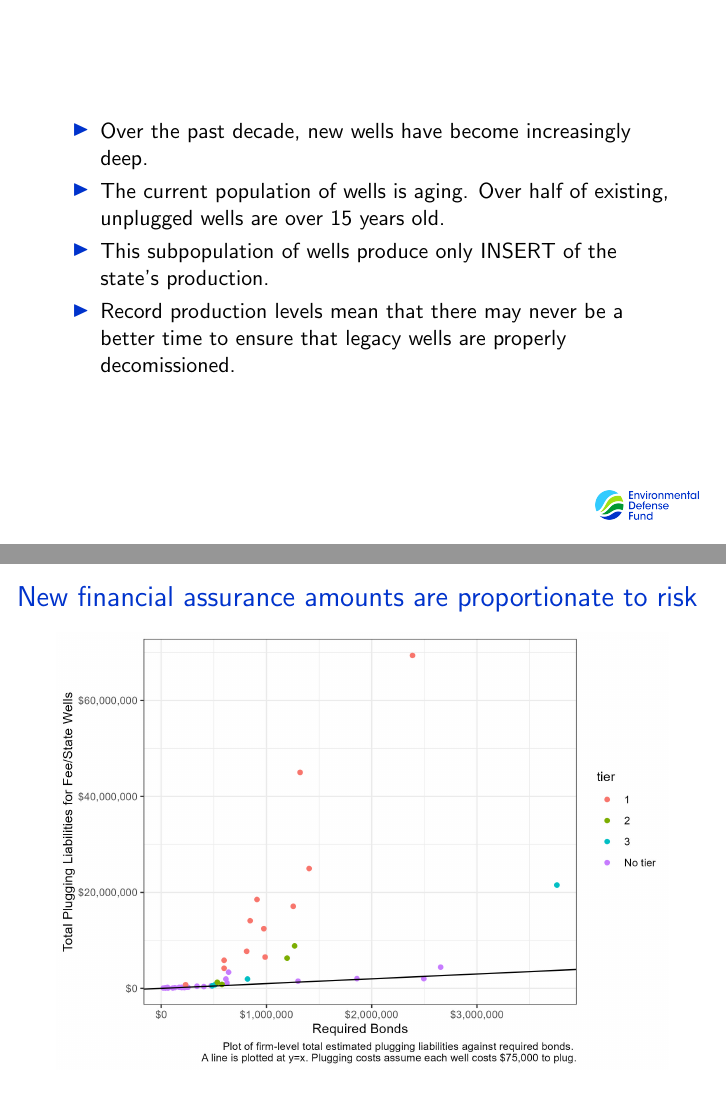
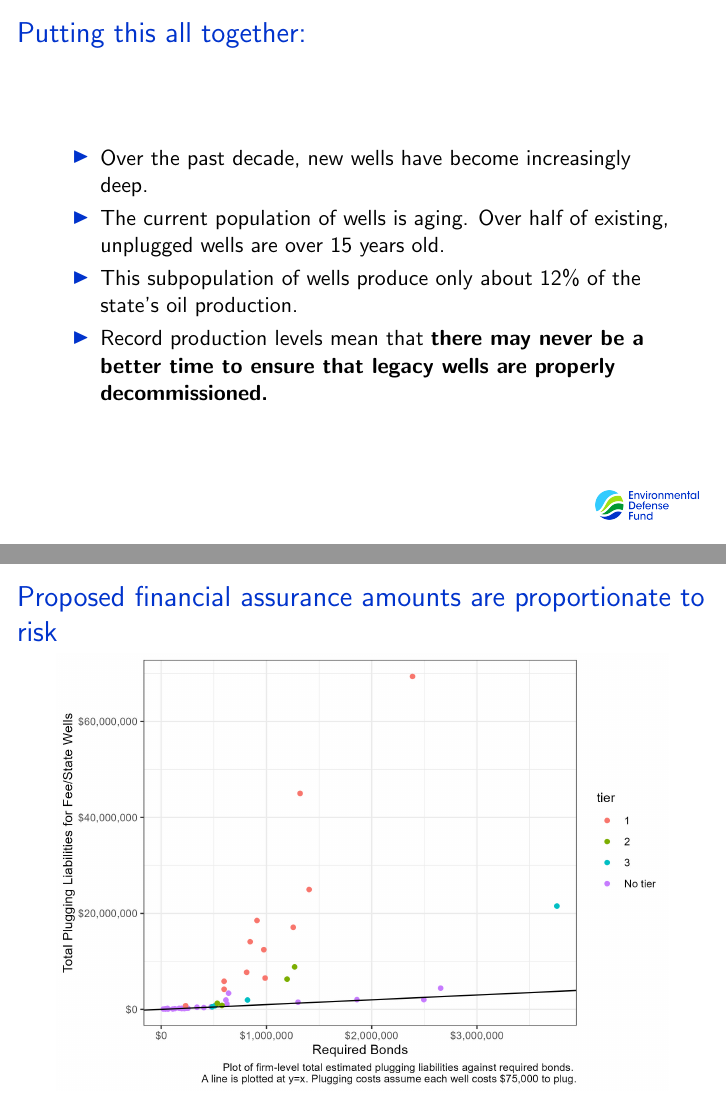
Before and after one commit to lbeatty1/UtahDNRAnalytics, LaTeX slides (Utah423.tex): pages 7 and 8 of 9 before the commit and pages 7 and 8 of 10 after it, joined at a grey line. Compiled offline with pdfLaTeX.

Commit message:
Updates from Overleaf

```diff
--- a/Utah423.tex
+++ b/Utah423.tex
@@ -11,8 +11,8 @@
 \usepackage{hyperref}
 \usepackage{color}
 %Information to be included in the title page:
-\title{Analysis of Utah's Proposed Regulation}
-\author{Lauren Beatty\\ \href{mailto:lbeatty@edf.org}{lbeatty@edf.org}}
+\title{Proposed Financial Assurance Amounts are Timely and Proportionate to Risk}
+\author{Lauren Beatty, PhD\\ \href{mailto:lbeatty@edf.org}{lbeatty@edf.org}}
 \institute{Environmental Defense Fund}
 \date{April 23, 2025}
 \logo{\includegraphics[height=.5cm]{EDF_color_webRGB_2022 (2).png}\hspace*{.03\paperwidth}\vspace{.01\paperwidth}}
@@ -62,21 +62,21 @@
     \includegraphics[height=6.5cm]{Figures/OilProduction_vintage.jpg}
 \end{frame}
 
-\begin{frame}{}
+\begin{frame}{Putting this all together:}
     \begin{itemize}
         \item Over the past decade, new wells have become increasingly deep.
         \item The current population of wells is aging. Over half of existing, unplugged wells are over 15 years old.
-        \item This subpopulation of wells produce only INSERT of the state's production.
-        \item Record production levels mean that there may never be a better time to ensure that legacy wells are properly decomissioned.
+        \item This subpopulation of wells produce only about 12$\%$ of the state's oil production.
+        \item Record production levels mean that \textbf{there may never be a better time to ensure that legacy wells are properly decommissioned.}
     \end{itemize}
 \end{frame}
 
 {\nologo
-\begin{frame}{New financial assurance amounts are proportionate to risk}
+\begin{frame}{Proposed financial assurance amounts are proportionate to risk}
     \includegraphics[width=\textwidth]{Figures/FeeStateLiability2.jpg}
 \end{frame}
 
-\begin{frame}{New financial assurance amounts are proportionate to risk}
+\begin{frame}{Proposed financial assurance amounts are proportionate to risk}
     \includegraphics[width=\textwidth]{Figures/FeeState_PCT_Bar.jpg}
 \end{frame}
 }
```
Also changed, not shown: Utah423.tex (3 more changed lines).
